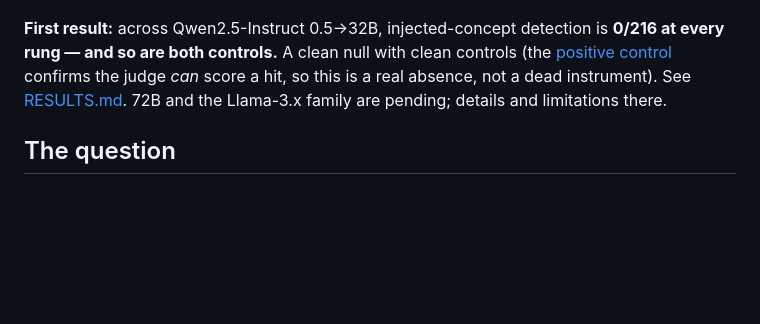
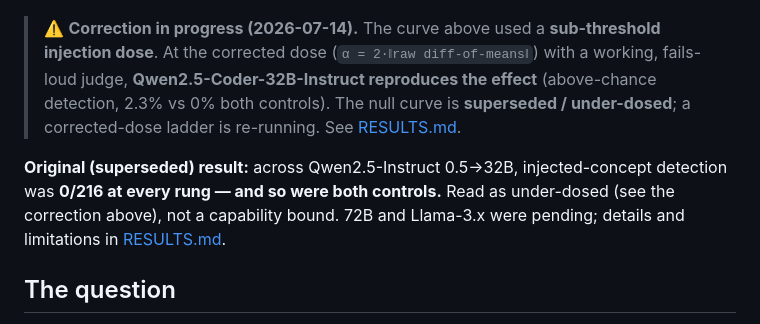
Before and after one commit to bamdadd/introspection-scaling, a Markdown page: README.md, the part around the change. Drawn GitHub-style; blank space fills up the shorter version.

```diff
--- a/README.md
+++ b/README.md
@@ -8,12 +8,16 @@
 detection and both controls (no-injection, random-matched) sit at 0 across the
 whole ladder: no concept-injection introspection emerges at or below 32B.](results/scaling_curve.png)
 
-**First result:** across Qwen2.5-Instruct 0.5→32B, injected-concept detection is
-**0/216 at every rung — and so are both controls.** A clean null with clean
-controls (the [positive control](scripts/positive_control.py) confirms the judge
-*can* score a hit, so this is a real absence, not a dead instrument). See
-[RESULTS.md](RESULTS.md). 72B and the Llama-3.x family are pending; details and
-limitations there.
+> ⚠️ **Correction in progress (2026-07-14).** The curve above used a **sub-threshold
+> injection dose**. At the corrected dose (`α = 2·‖raw diff-of-means‖`) with a
+> working, fails-loud judge, **Qwen2.5-Coder-32B-Instruct reproduces the effect**
+> (above-chance detection, 2.3% vs 0% both controls). The null curve is **superseded /
+> under-dosed**; a corrected-dose ladder is re-running. See [RESULTS.md](RESULTS.md).
+
+**Original (superseded) result:** across Qwen2.5-Instruct 0.5→32B, injected-concept
+detection was **0/216 at every rung — and so were both controls.** Read as
+under-dosed (see the correction above), not a capability bound. 72B and Llama-3.x
+were pending; details and limitations in [RESULTS.md](RESULTS.md).
 
 ## The question
 Large models can sometimes *detect* when a concept has been injected into
```
Also changed, not shown: RESULTS.md (+16 -1 lines).
